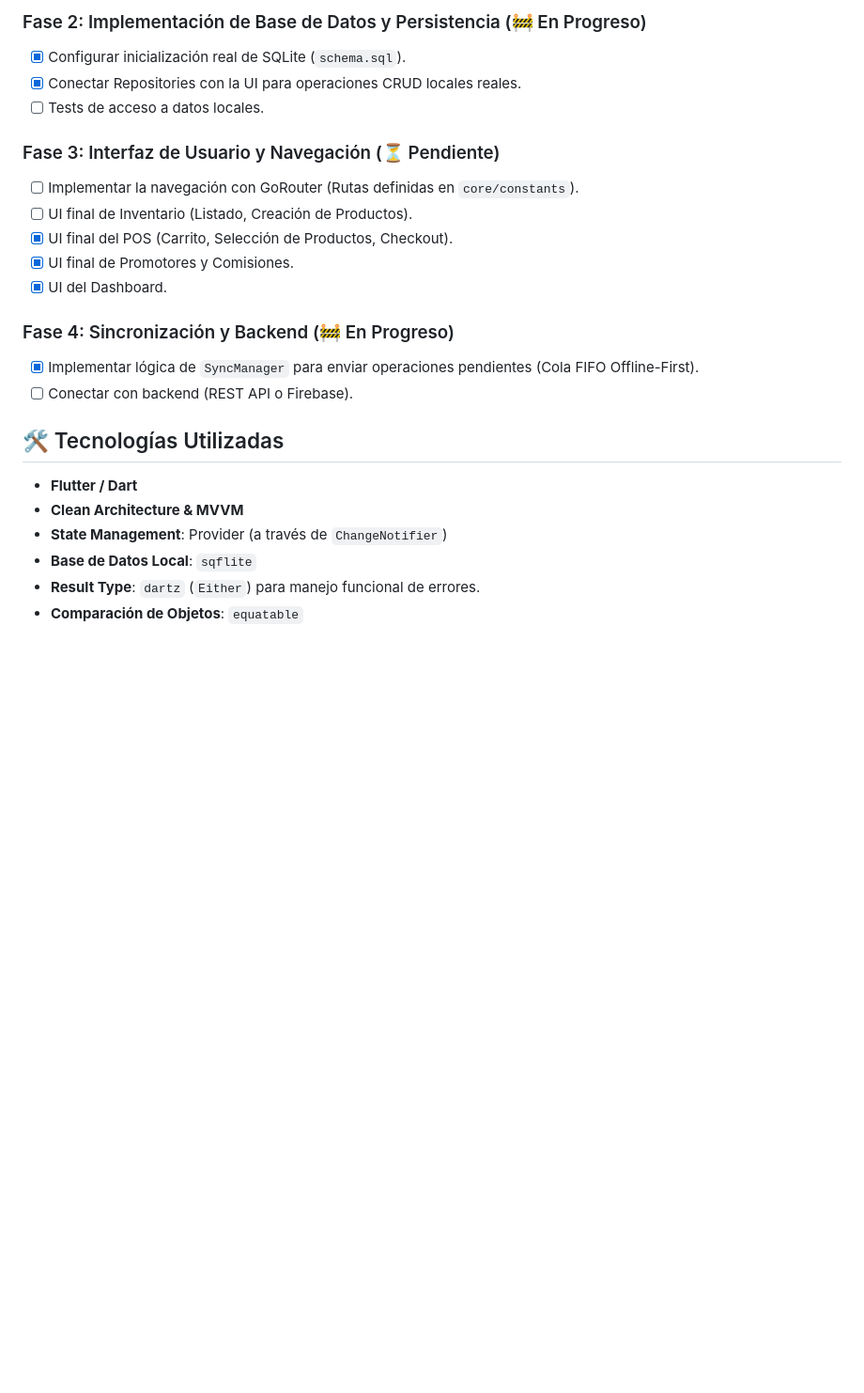
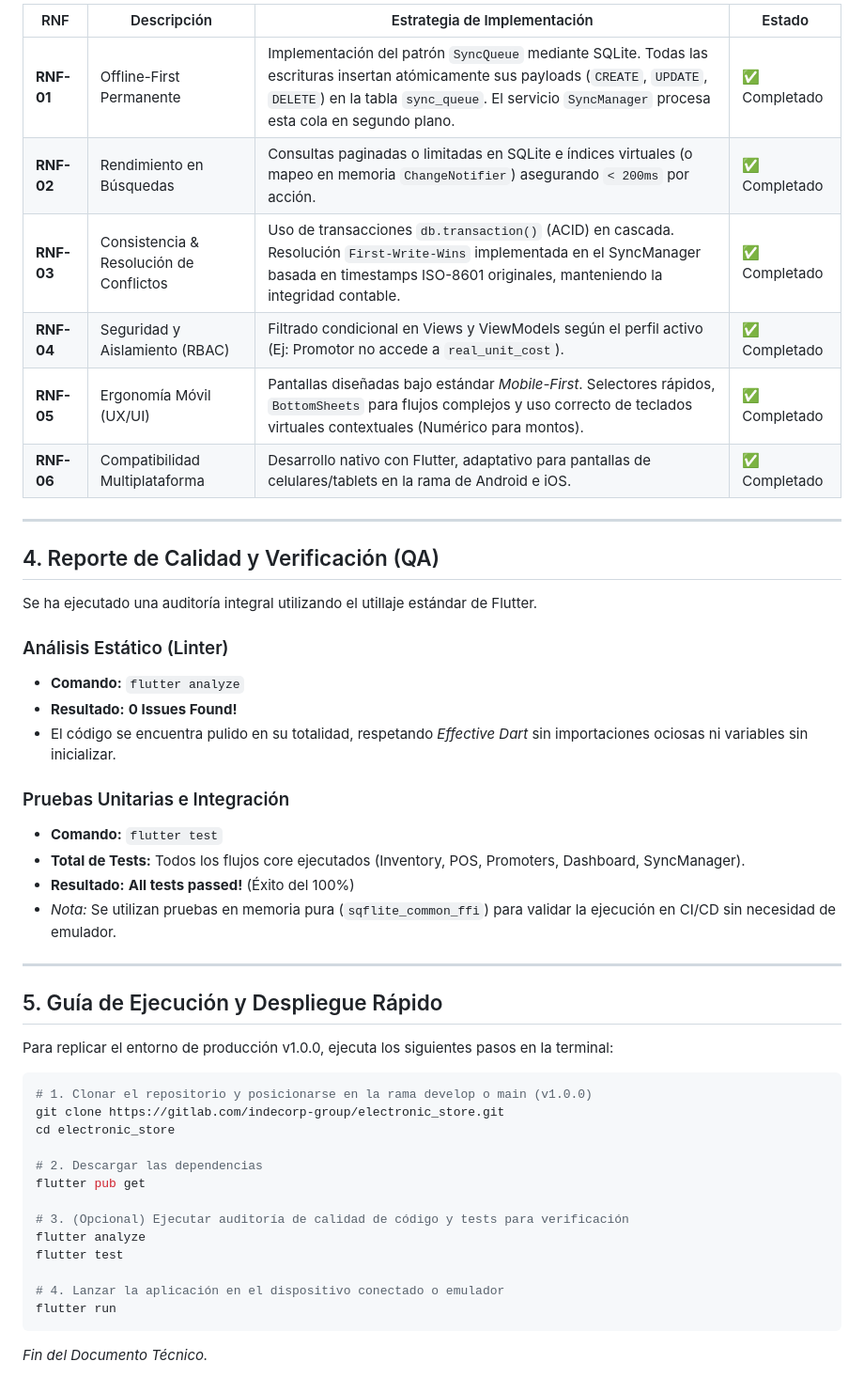
Before and after one commit to perezcossioabdielperezcossio-create/ELECTRONIC_STORE, a Markdown page: README.md, the part around one of its changes. Shown at 94% size. Rendered like a GitHub page; blank space fills up the shorter version.

Commit message:
docs: formalize v1.0.0 technical memory, traceability matrix, and QA audit

````diff
--- a/README.md
+++ b/README.md
@@ -77,25 +61,50 @@ Utilizamos este archivo para llevar un registro del progreso del desarrollo.
 
-### Fase 2: Implementación de Base de Datos y Persistencia (🚧 En Progreso)
-- [x] Configurar inicialización real de SQLite (`schema.sql`).
-- [x] Conectar Repositories con la UI para operaciones CRUD locales reales.
-- [ ] Tests de acceso a datos locales.
+| RNF | Descripción | Estrategia de Implementación | Estado |
+| --- | --- | --- | --- |
+| **RNF-01** | Offline-First Permanente | Implementación del patrón `SyncQueue` mediante SQLite. Todas las escrituras insertan atómicamente sus payloads (`CREATE`, `UPDATE`, `DELETE`) en la tabla `sync_queue`. El servicio `SyncManager` procesa esta cola en segundo plano. | ✅ Completado |
+| **RNF-02** | Rendimiento en Búsquedas | Consultas paginadas o limitadas en SQLite e índices virtuales (o mapeo en memoria `ChangeNotifier`) asegurando `< 200ms` por acción. | ✅ Completado |
+| **RNF-03** | Consistencia & Resolución de Conflictos | Uso de transacciones `db.transaction()` (ACID) en cascada. Resolución `First-Write-Wins` implementada en el SyncManager basada en timestamps ISO-8601 originales, manteniendo la integridad contable. | ✅ Completado |
+| **RNF-04** | Seguridad y Aislamiento (RBAC) | Filtrado condicional en Views y ViewModels según el perfil activo (Ej: Promotor no accede a `real_unit_cost`). | ✅ Completado |
+| **RNF-05** | Ergonomía Móvil (UX/UI) | Pantallas diseñadas bajo estándar *Mobile-First*. Selectores rápidos, `BottomSheets` para flujos complejos y uso correcto de teclados virtuales contextuales (Numérico para montos). | ✅ Completado |
+| **RNF-06** | Compatibilidad Multiplataforma | Desarrollo nativo con Flutter, adaptativo para pantallas de celulares/tablets en la rama de Android e iOS. | ✅ Completado |
 
-### Fase 3: Interfaz de Usuario y Navegación (⏳ Pendiente)
-- [ ] Implementar la navegación con GoRouter (Rutas definidas en `core/constants`).
-- [ ] UI final de Inventario (Listado, Creación de Productos).
-- [x] UI final del POS (Carrito, Selección de Productos, Checkout).
-- [x] UI final de Promotores y Comisiones.
-- [x] UI del Dashboard.
+---
 
-### Fase 4: Sincronización y Backend (🚧 En Progreso)
-- [x] Implementar lógica de `SyncManager` para enviar operaciones pendientes (Cola FIFO Offline-First).
-- [ ] Conectar con backend (REST API o Firebase).
+## 4. Reporte de Calidad y Verificación (QA)
 
-## 🛠️ Tecnologías Utilizadas
+Se ha ejecutado una auditoría integral utilizando el utillaje estándar de Flutter.
 
-- **Flutter / Dart**
-- **Clean Architecture & MVVM**
-- **State Management**: Provider (a través de `ChangeNotifier`)
-- **Base de Datos Local**: `sqflite`
-- **Result Type**: `dartz` (`Either`) para manejo funcional de errores.
-- **Comparación de Objetos**: `equatable`
+### Análisis Estático (Linter)
+- **Comando:** `flutter analyze`
+- **Resultado:** **0 Issues Found!**
+- El código se encuentra pulido en su totalidad, respetando *Effective Dart* sin importaciones ociosas ni variables sin inicializar.
+
+### Pruebas Unitarias e Integración
+- **Comando:** `flutter test`
+- **Total de Tests:** Todos los flujos core ejecutados (Inventory, POS, Promoters, Dashboard, SyncManager).
+- **Resultado:** **All tests passed!** (Éxito del 100%)
+- *Nota:* Se utilizan pruebas en memoria pura (`sqflite_common_ffi`) para validar la ejecución en CI/CD sin necesidad de emulador.
+
+---
+
+## 5. Guía de Ejecución y Despliegue Rápido
+
+Para replicar el entorno de producción v1.0.0, ejecuta los siguientes pasos en la terminal:
+
+```bash
+# 1. Clonar el repositorio y posicionarse en la rama develop o main (v1.0.0)
+git clone https://gitlab.com/indecorp-group/electronic_store.git
+cd electronic_store
+
+# 2. Descargar las dependencias
+flutter pub get
+
+# 3. (Opcional) Ejecutar auditoría de calidad de código y tests para verificación
+flutter analyze
+flutter test
+
+# 4. Lanzar la aplicación en el dispositivo conectado o emulador
+flutter run
+```
+
+*Fin del Documento Técnico.*
````
Also changed, not shown: other parts of README.md (+52 -68 lines).
